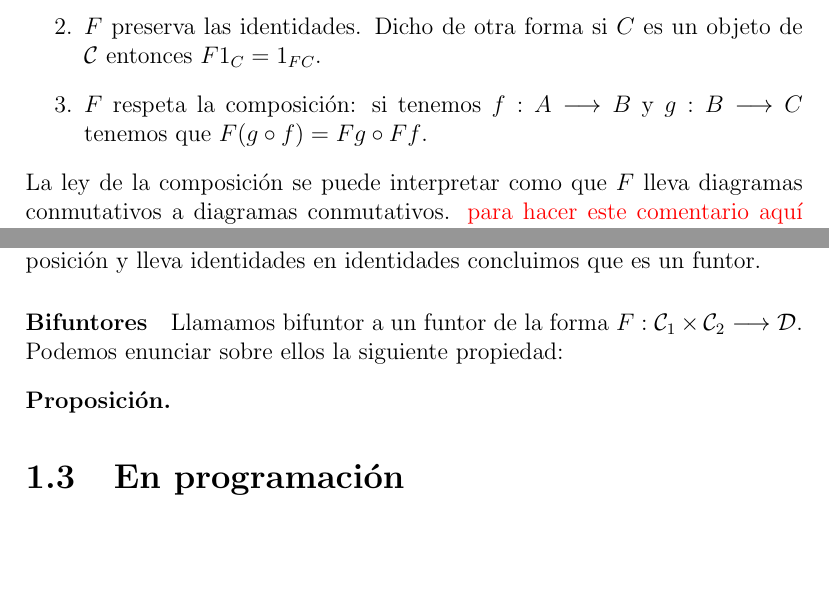
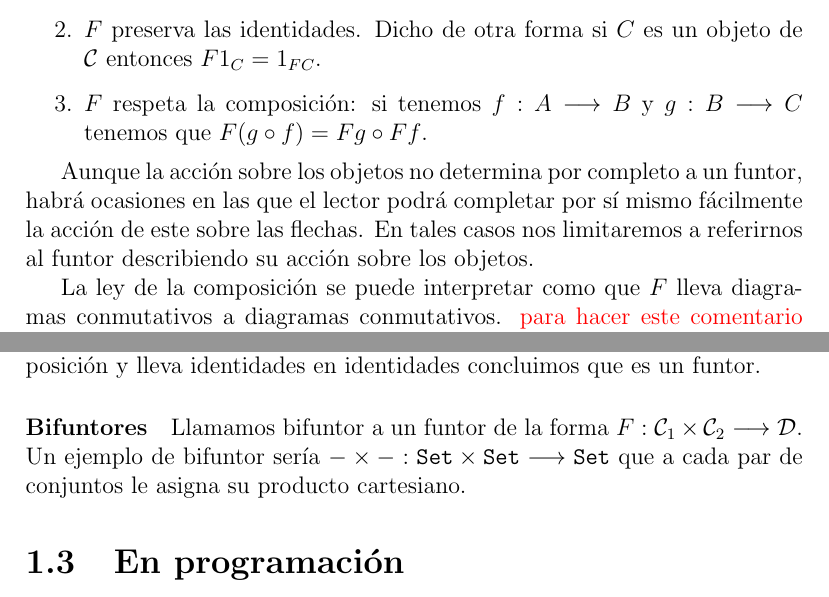
Before and after one commit to bvaldivielso/tfg, a LaTeX document (real.tex, which reads chapters/1/funtores.tex): two parts of pages 12 and 14 of 38, joined at a grey line, cut so that both start at the same text, the shorter picture padded with empty space. Compiled offline with pdfLaTeX.

Commit message:
Hablo algunas cosas más sobre los funtores

```diff
--- a/chapters/1/funtores.tex
+++ b/chapters/1/funtores.tex
@@ -20,6 +20,13 @@ objeto de $\mathcal{C}$ entonces $F 1_C = 1_{F C}$.
 \item $F$ respeta la composición: si tenemos $f: \arr{A}{B}$ y
 $g : \arr{B}{C}$ tenemos que $F (g\circ f) = F g \circ F f$.
 \end{enumerate}
+
+Aunque la acción sobre los objetos
+no determina por completo a un funtor, habrá ocasiones en las que
+el lector podrá completar por sí mismo fácilmente la acción de este
+sobre las flechas. En tales casos nos limitaremos a referirnos
+al funtor describiendo su acción sobre los objetos.
+
 La ley de la composición se puede interpretar como que $F$ lleva
 diagramas conmutativos a diagramas conmutativos. \textcolor{red}{para hacer este comentario aquí tendrías que decir lo que  es un diagrama conmutativo ?¿?¿ Sí, diré qué es un diagrama conmutativo (antes de esta parte para que se entienda el comentario).}
 
@@ -92,12 +99,9 @@ un funtor.
 
 \paragraph{Bifuntores}
 Llamamos bifuntor a un funtor de
-la forma $F : \arr{\C_1\times\C_2}{\D}$. Podemos enunciar sobre ellos
-la siguiente propiedad:
-
-\begin{proposition*}
-
-\end{proposition*}
+la forma $F : \arr{\C_1\times\C_2}{\D}$. Un ejemplo de
+bifuntor sería $-\times - : \arr{\Set\times\Set}{\Set}$ que
+a cada par de conjuntos le asigna su producto cartesiano.
 
 %% \paragraph{Endofuntores en Haskell}
 %% Es habitual que en lenguajes de programación fuertemente tipados exista
```
Also changed, not shown: real.pdf.
